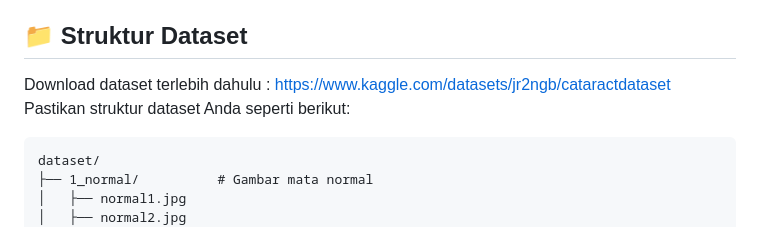
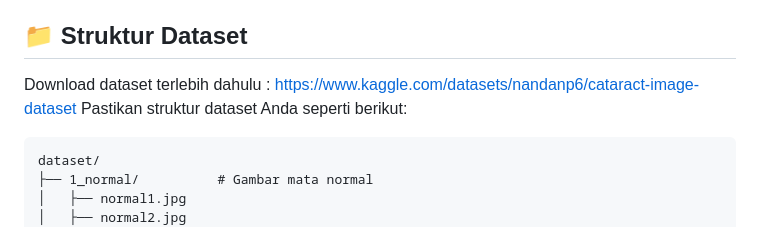
Before and after one commit to Rzki-Lil/PC_PRAK, a Markdown page: README.md, the part around the change. Drawn GitHub-style.

````diff
--- a/README.md
+++ b/README.md
@@ -19,7 +19,7 @@ Aplikasi web ini dapat:
 - **Styling**: CSS dengan gradient dan animasi
 
 ## 📁 Struktur Dataset
-Download dataset terlebih dahulu : https://www.kaggle.com/datasets/jr2ngb/cataractdataset
+Download dataset terlebih dahulu : https://www.kaggle.com/datasets/nandanp6/cataract-image-dataset
 Pastikan struktur dataset Anda seperti berikut:
 ```
 dataset/
````
